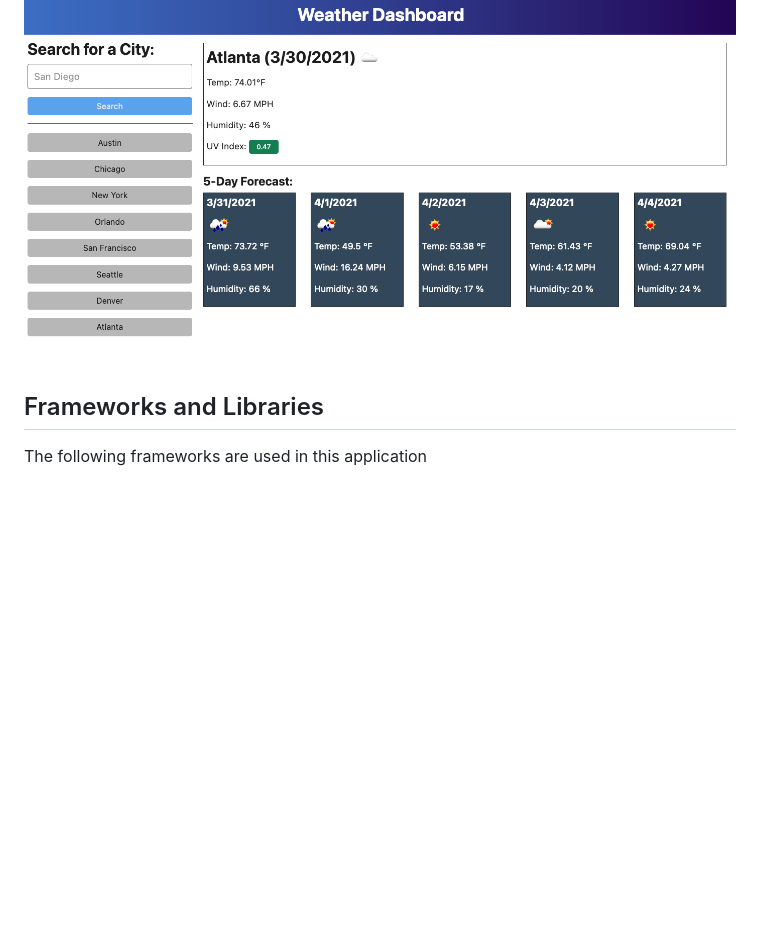
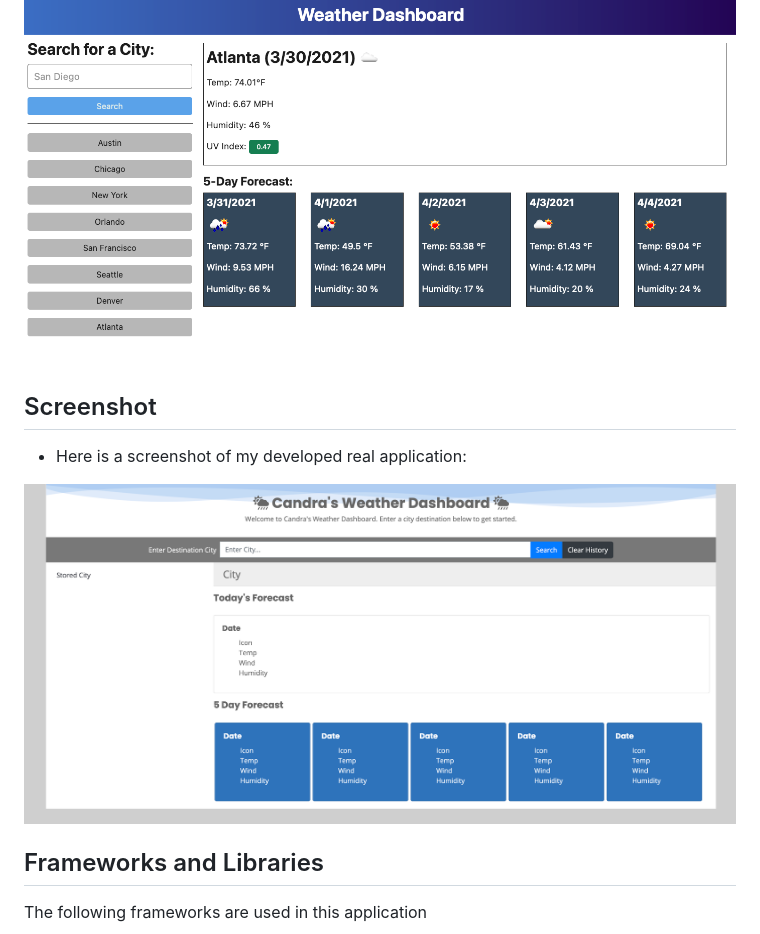
Before and after one commit to candracodes/weather-dashboard, a Markdown page: README.md, the part around the change. GitHub-like rendering; pictures changed too: assets/_guide/Assets/screenshot.png (added); blank space fills up the shorter version.

Commit message:
Finally got a REAL response from the API in my getRequestedCity function. Pushing this change and planning to display results in the DOM. Also added screenshot of the application.

```diff
--- a/README.md
+++ b/README.md
@@ -43,6 +43,12 @@ THEN I am again presented with current and future conditions for that city
 
 ![Official Screenshot](./assets/_guide/Assets/06-server-side-apis-homework-demo.png)
 
+## Screenshot
+
+* Here is a screenshot of my developed real application:
+
+![Official Screenshot](./assets/_guide/Assets/screenshot.png)
+
 
 ## Frameworks and Libraries
 The following frameworks are used in this application
```
Also changed, not shown: 1 other file.
